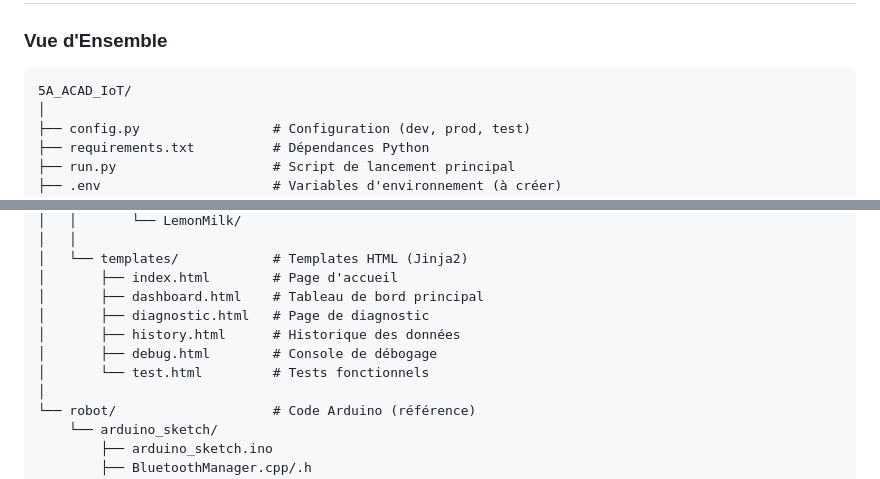
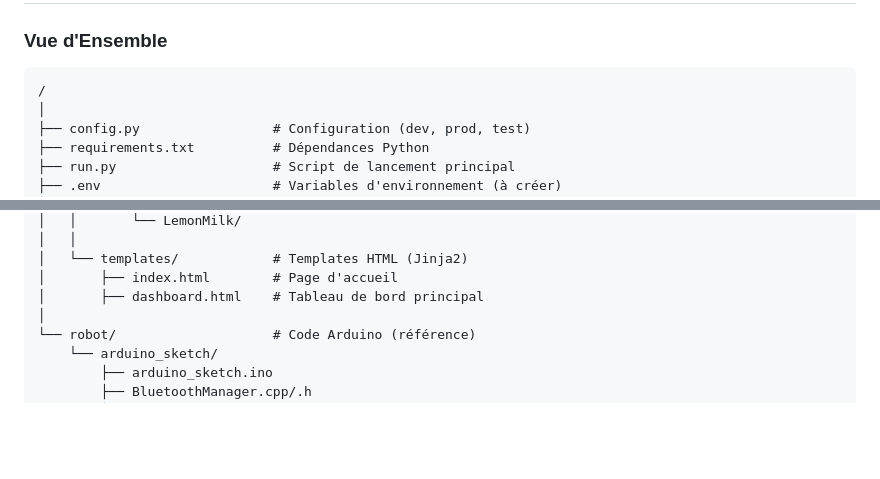
Before and after one commit to paulmrtnz/INSA-M2-Smart-AGV-IoT, a Markdown page: app/README.md, 2 parts joined by grey strips. Drawn GitHub-style; blank space fills up the shorter version.

````diff
--- a/app/README.md
+++ b/app/README.md
@@ -379,7 +379,7 @@ Une fois lancé, l'application est accessible sur :
 ### Vue d'Ensemble
 
 ```
-5A_ACAD_IoT/
+/
 │
 ├── config.py                 # Configuration (dev, prod, test)
 ├── requirements.txt          # Dépendances Python
@@ -437,10 +437,6 @@ Une fois lancé, l'application est accessible sur :
 │   └── templates/            # Templates HTML (Jinja2)
 │       ├── index.html        # Page d'accueil
 │       ├── dashboard.html    # Tableau de bord principal
-│       ├── diagnostic.html   # Page de diagnostic
-│       ├── history.html      # Historique des données
-│       ├── debug.html        # Console de débogage
-│       └── test.html         # Tests fonctionnels
 │
 └── robot/                    # Code Arduino (référence)
     └── arduino_sketch/
````
